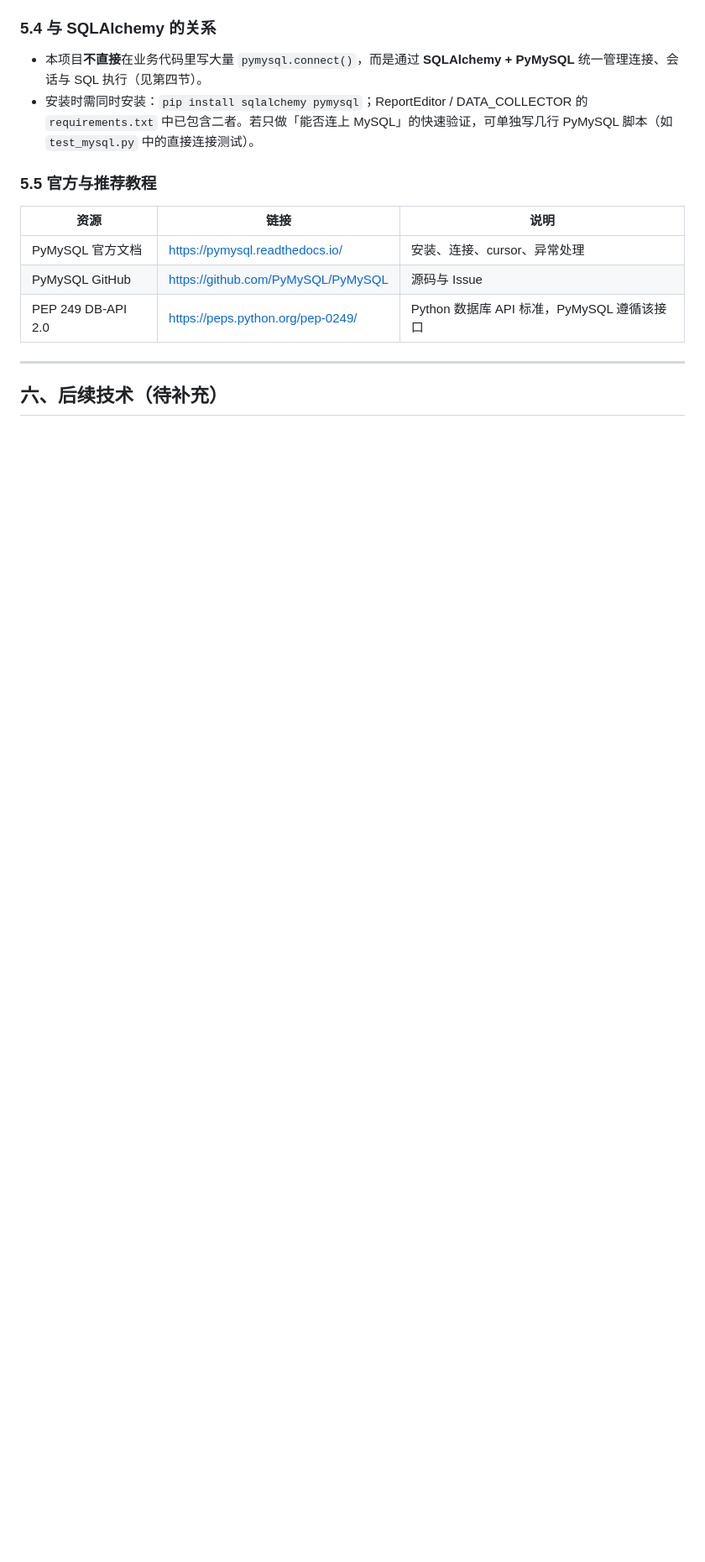
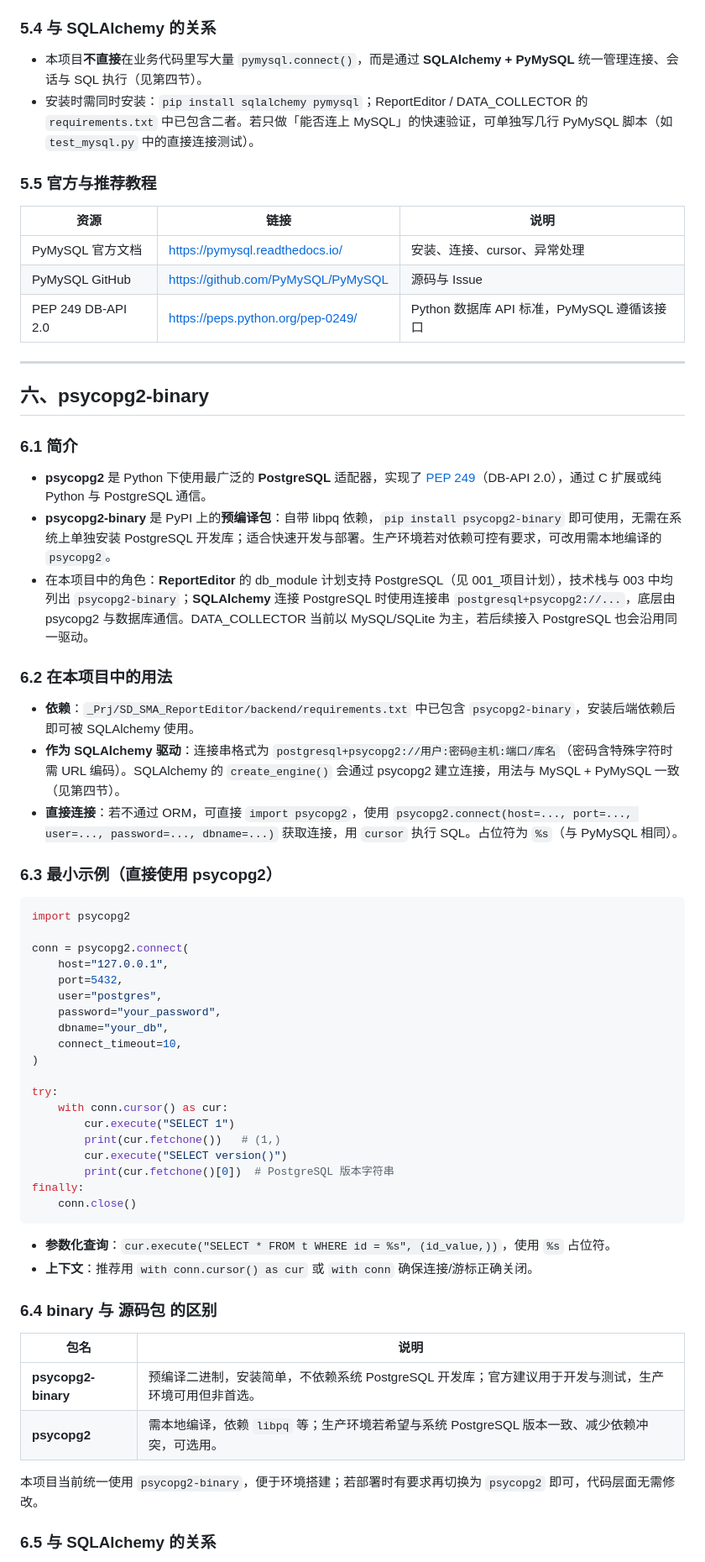
Before and after one commit to cwjwudi/sma_data_collector, a Markdown page: _Doc/005_框架技术栈与教程.md, the part around one of its changes. Shown at 84% size. GitHub-like rendering; blank space fills up the shorter version.

Commit message:
docs: 005 补充 psycopg2-binary 章节
Made-with: Cursor

````diff
--- a/_Doc/005_框架技术栈与教程.md
+++ b/_Doc/005_框架技术栈与教程.md
@@ -319,4 +319,55 @@ finally:
 
 ---
 
-## 六、后续技术（待补充）
+## 六、psycopg2-binary
+
+### 6.1 简介
+
+- **psycopg2** 是 Python 下使用最广泛的 **PostgreSQL** 适配器，实现了 [PEP 249](https://peps.python.org/pep-0249/)（DB-API 2.0），通过 C 扩展或纯 Python 与 PostgreSQL 通信。
+- **psycopg2-binary** 是 PyPI 上的**预编译包**：自带 libpq 依赖，`pip install psycopg2-binary` 即可使用，无需在系统上单独安装 PostgreSQL 开发库；适合快速开发与部署。生产环境若对依赖可控有要求，可改用需本地编译的 `psycopg2`。
+- 在本项目中的角色：**ReportEditor** 的 db_module 计划支持 PostgreSQL（见 001_项目计划），技术栈与 003 中均列出 `psycopg2-binary`；**SQLAlchemy** 连接 PostgreSQL 时使用连接串 `postgresql+psycopg2://...`，底层由 psycopg2 与数据库通信。DATA_COLLECTOR 当前以 MySQL/SQLite 为主，若后续接入 PostgreSQL 也会沿用同一驱动。
+
+### 6.2 在本项目中的用法
+
+- **依赖**：`_Prj/SD_SMA_ReportEditor/backend/requirements.txt` 中已包含 `psycopg2-binary`，安装后端依赖后即可被 SQLAlchemy 使用。
+- **作为 SQLAlchemy 驱动**：连接串格式为 `postgresql+psycopg2://用户:密码@主机:端口/库名`（密码含特殊字符时需 URL 编码）。SQLAlchemy 的 `create_engine()` 会通过 psycopg2 建立连接，用法与 MySQL + PyMySQL 一致（见第四节）。
+- **直接连接**：若不通过 ORM，可直接 `import psycopg2`，使用 `psycopg2.connect(host=..., port=..., user=..., password=..., dbname=...)` 获取连接，用 `cursor` 执行 SQL。占位符为 `%s`（与 PyMySQL 相同）。
+
+### 6.3 最小示例（直接使用 psycopg2）
+
+```python
+import psycopg2
+
+conn = psycopg2.connect(
+    host="127.0.0.1",
+    port=5432,
+    user="postgres",
+    password="your_password",
+    dbname="your_db",
+    connect_timeout=10,
+)
+
+try:
+    with conn.cursor() as cur:
+        cur.execute("SELECT 1")
+        print(cur.fetchone())   # (1,)
+        cur.execute("SELECT version()")
+        print(cur.fetchone()[0])  # PostgreSQL 版本字符串
+finally:
+    conn.close()
+```
+
+- **参数化查询**：`cur.execute("SELECT * FROM t WHERE id = %s", (id_value,))`，使用 `%s` 占位符。
+- **上下文**：推荐用 `with conn.cursor() as cur` 或 `with conn` 确保连接/游标正确关闭。
+
+### 6.4 binary 与 源码包 的区别
+
+| 包名 | 说明 |
+|------|------|
+| **psycopg2-binary** | 预编译二进制，安装简单，不依赖系统 PostgreSQL 开发库；官方建议用于开发与测试，生产环境可用但非首选。 |
+| **psycopg2** | 需本地编译，依赖 `libpq` 等；生产环境若希望与系统 PostgreSQL 版本一致、减少依赖冲突，可选用。 |
+
+本项目当前统一使用 `psycopg2-binary`，便于环境搭建；若部署时有要求再切换为 `psycopg2` 即可，代码层面无需修改。
+
+### 6.5 与 SQLAlchemy 的关系
+
````
Also changed, not shown: other parts of _Doc/005_框架技术栈与教程.md (+15 -0 lines).
